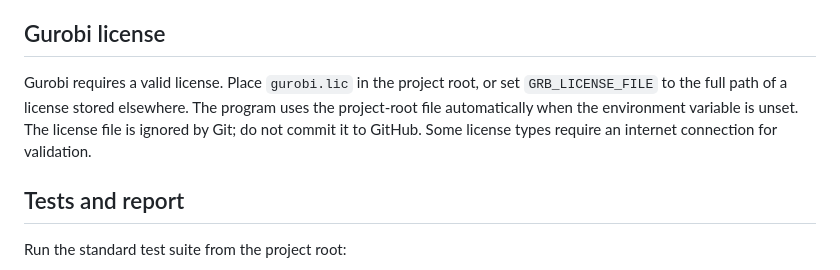
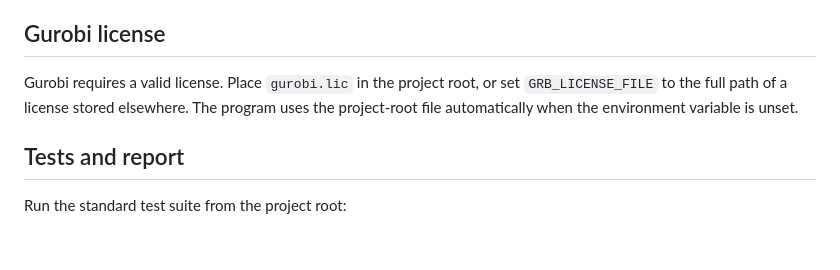
Before and after one commit to YoungMilos/Sudoku_pySAT_solver, a Markdown page: README.md, the part around the change. Drawn GitHub-style; blank space fills up the shorter version.

```diff
--- a/README.md
+++ b/README.md
@@ -42,7 +42,7 @@ The time limit covers the solver call, not model construction. The printed times
 
 ## Gurobi license
 
-Gurobi requires a valid license. Place `gurobi.lic` in the project root, or set `GRB_LICENSE_FILE` to the full path of a license stored elsewhere. The program uses the project-root file automatically when the environment variable is unset. The license file is ignored by Git; do not commit it to GitHub. Some license types require an internet connection for validation.
+Gurobi requires a valid license. Place `gurobi.lic` in the project root, or set `GRB_LICENSE_FILE` to the full path of a license stored elsewhere. The program uses the project-root file automatically when the environment variable is unset.
 
 ## Tests and report
 
```
